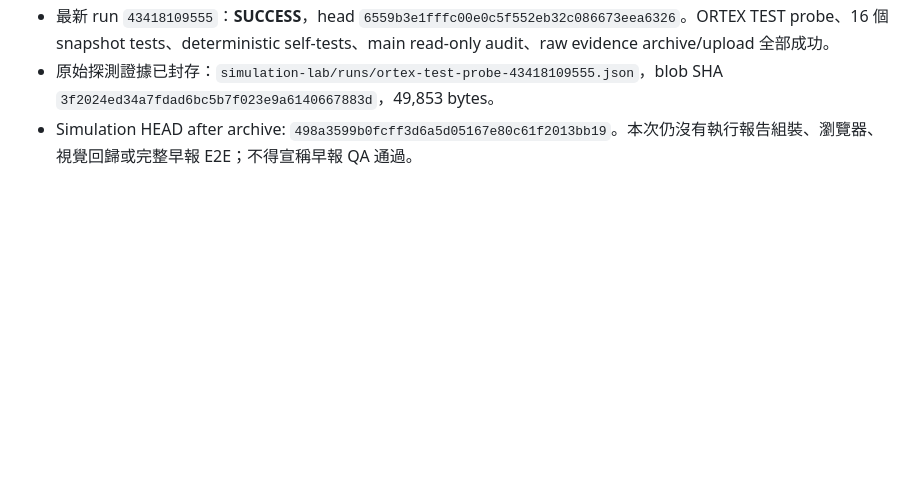
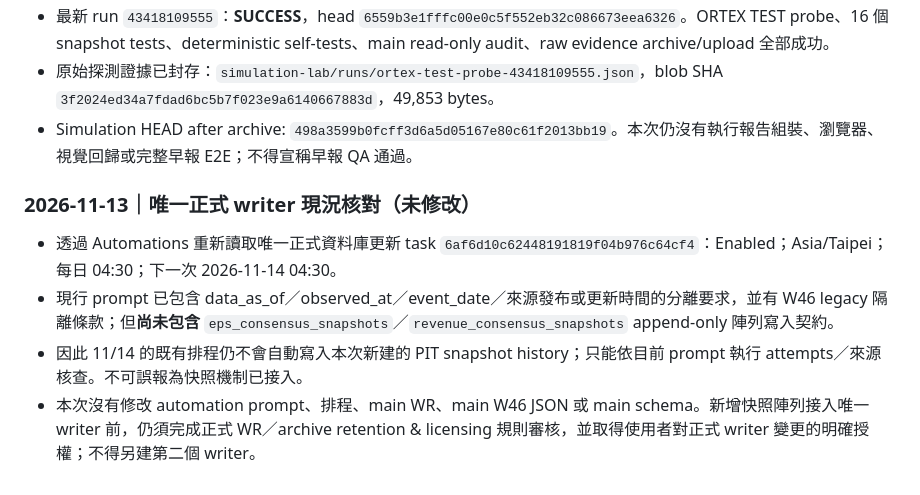
Before and after one commit to lion-invlab/lion-invlab.github.io, a Markdown page: simulation-lab/analysis/earnings-schema-audit-2026-11-13.md, the part around the change. GitHub-like rendering; blank space fills up the shorter version.

Commit message:
Record production writer snapshot integration gate

```diff
--- a/simulation-lab/analysis/earnings-schema-audit-2026-11-13.md
+++ b/simulation-lab/analysis/earnings-schema-audit-2026-11-13.md
@@ -291,3 +291,11 @@ ORTEX TEST 的技術連線與基本欄位可用性已實測成功；但 TEST 的
 - 最新 run `43418109555`：**SUCCESS**，head `6559b3e1fffc00e0c5f552eb32c086673eea6326`。ORTEX TEST probe、16 個 snapshot tests、deterministic self-tests、main read-only audit、raw evidence archive/upload 全部成功。
 - 原始探測證據已封存：`simulation-lab/runs/ortex-test-probe-43418109555.json`，blob SHA `3f2024ed34a7fdad6bc5b7f023e9a6140667883d`，49,853 bytes。
 - Simulation HEAD after archive: `498a3599b0fcff3d6a5d05167e80c61f2013bb19`。本次仍沒有執行報告組裝、瀏覽器、視覺回歸或完整早報 E2E；不得宣稱早報 QA 通過。
+
+
+### 2026-11-13｜唯一正式 writer 現況核對（未修改）
+
+- 透過 Automations 重新讀取唯一正式資料庫更新 task `6af6d10c62448191819f04b976c64cf4`：Enabled；Asia/Taipei；每日 04:30；下一次 2026-11-14 04:30。
+- 現行 prompt 已包含 data_as_of／observed_at／event_date／來源發布或更新時間的分離要求，並有 W46 legacy 隔離條款；但**尚未包含** `eps_consensus_snapshots`／`revenue_consensus_snapshots` append-only 陣列寫入契約。
+- 因此 11/14 的既有排程仍不會自動寫入本次新建的 PIT snapshot history；只能依目前 prompt 執行 attempts／來源核查。不可誤報為快照機制已接入。
+- 本次沒有修改 automation prompt、排程、main WR、main W46 JSON 或 main schema。新增快照陣列接入唯一 writer 前，仍須完成正式 WR／archive retention & licensing 規則審核，並取得使用者對正式 writer 變更的明確授權；不得另建第二個 writer。
```
